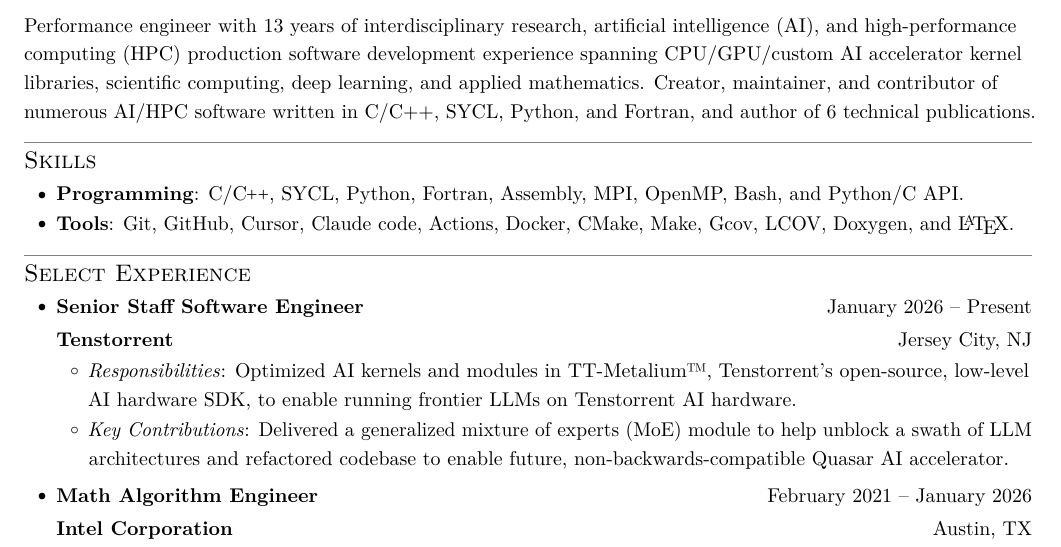
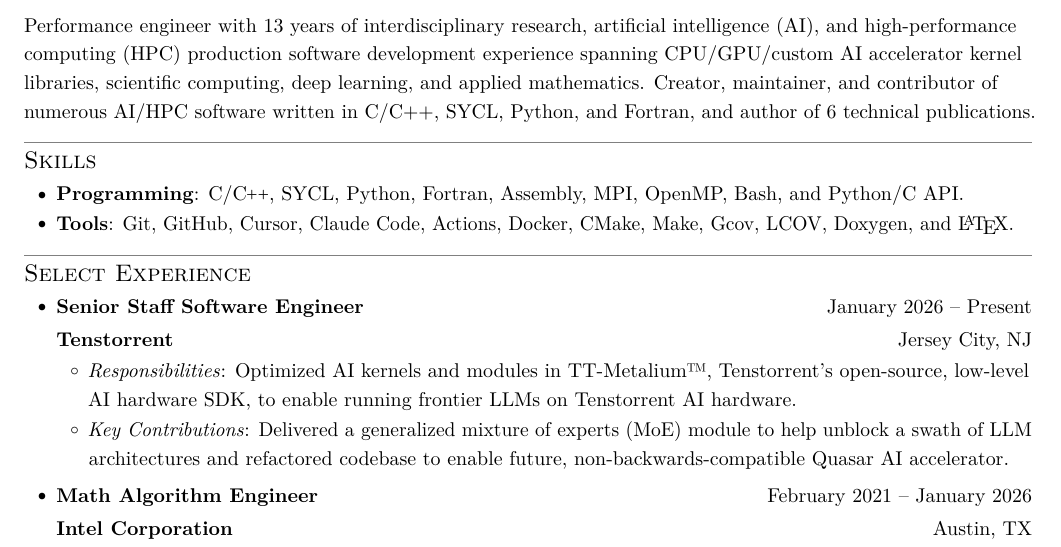
Before and after one commit to gajanan-choudhary/CV-Resume, a LaTeX CV (one-page-resume.tex): part of the page, cut so that both start at the same text. Compiled offline with pdfLaTeX.

Commit message:
Address review comments

```diff
--- a/one-page-resume.tex
+++ b/one-page-resume.tex
@@ -45,7 +45,7 @@
   \resumeSubItemListStart
     \resumeSubItem{Programming}{C/\CC{}, SYCL, Python, Fortran, Assembly,
                                MPI, OpenMP, Bash, and Python/C API.}
-    \resumeSubItem{Tools}{Git, GitHub, Cursor, Claude code, Actions, Docker,
+    \resumeSubItem{Tools}{Git, GitHub, Cursor, Claude Code, Actions, Docker,
                          CMake, Make, Gcov, LCOV, Doxygen, and \LaTeX{}.}
   \resumeSubItemListEnd
 
```
Also changed, not shown: README.md.
